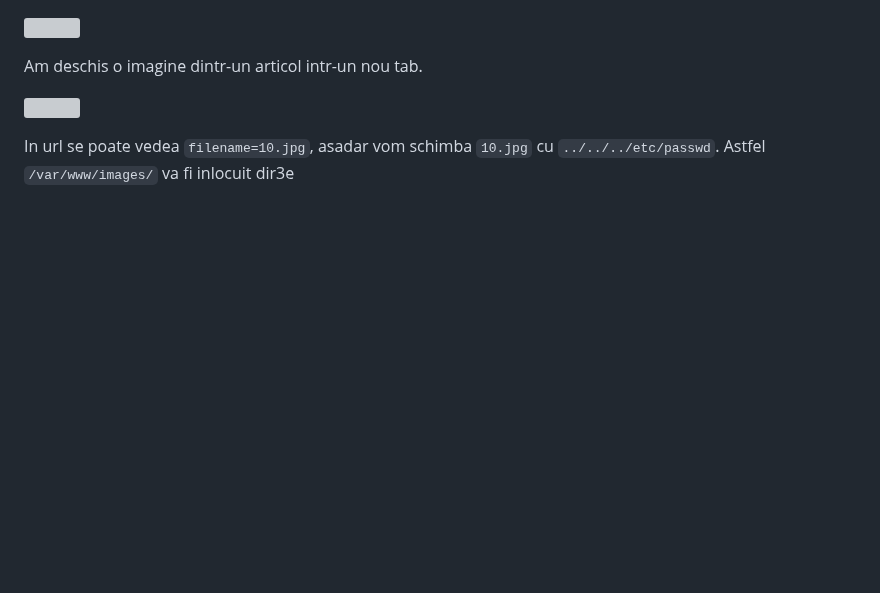
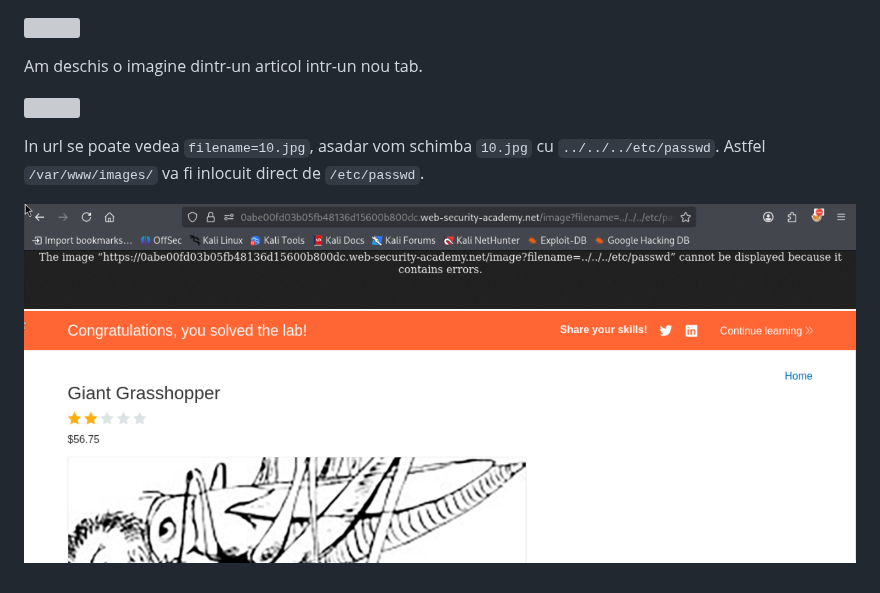
Before and after one commit to Paius-George/obsidian, a Markdown page: Portswigger/Path Traversal/File path traversal, simple case.md, the part around the change. Rendered like a GitHub page; pictures changed too: attachments/Pasted image 20261013233754.png (added), attachments/Pasted image 20261013233811.png (added); blank space fills up the shorter version; grey boxes are pictures that could not be loaded.

Commit message:
vault backup: 2026-10-13 23:38:25

```diff
--- a/Portswigger/Path Traversal/File path traversal, simple case.md
+++ b/Portswigger/Path Traversal/File path traversal, simple case.md
@@ -4,4 +4,7 @@ Am deschis o imagine dintr-un articol intr-un nou tab.
 
 ![](../../attachments/Pasted%20image%2020261013233540.png)
 
-In url se poate vedea `filename=10.jpg`, asadar vom schimba `10.jpg` cu `../../../etc/passwd`. Astfel `/var/www/images/` va fi inlocuit dir3e
+In url se poate vedea `filename=10.jpg`, asadar vom schimba `10.jpg` cu `../../../etc/passwd`. Astfel `/var/www/images/` va fi inlocuit direct de `/etc/passwd`.
+
+![](../../attachments/Pasted%20image%2020261013233754.png)
+![](../../attachments/Pasted%20image%2020261013233811.png)
```
